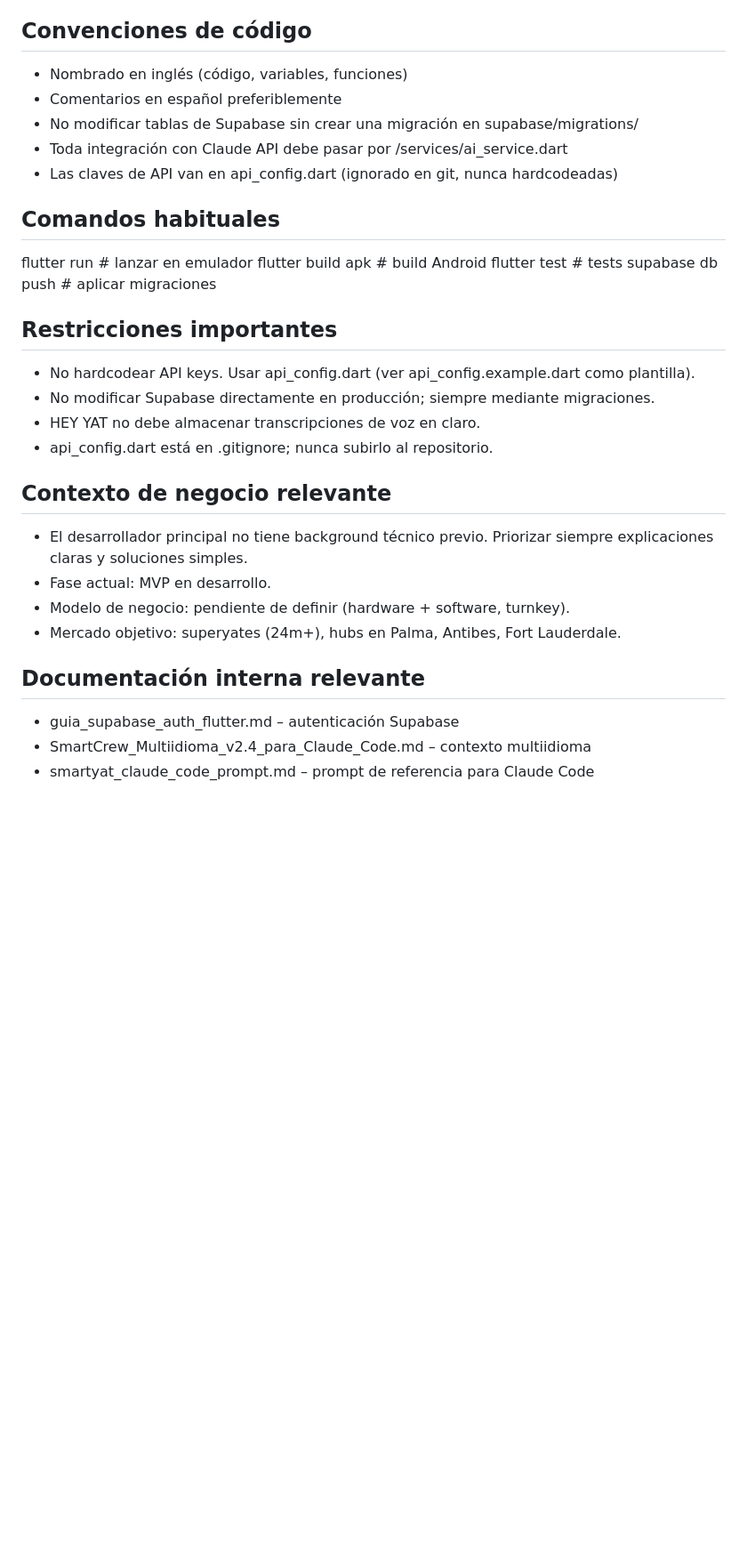
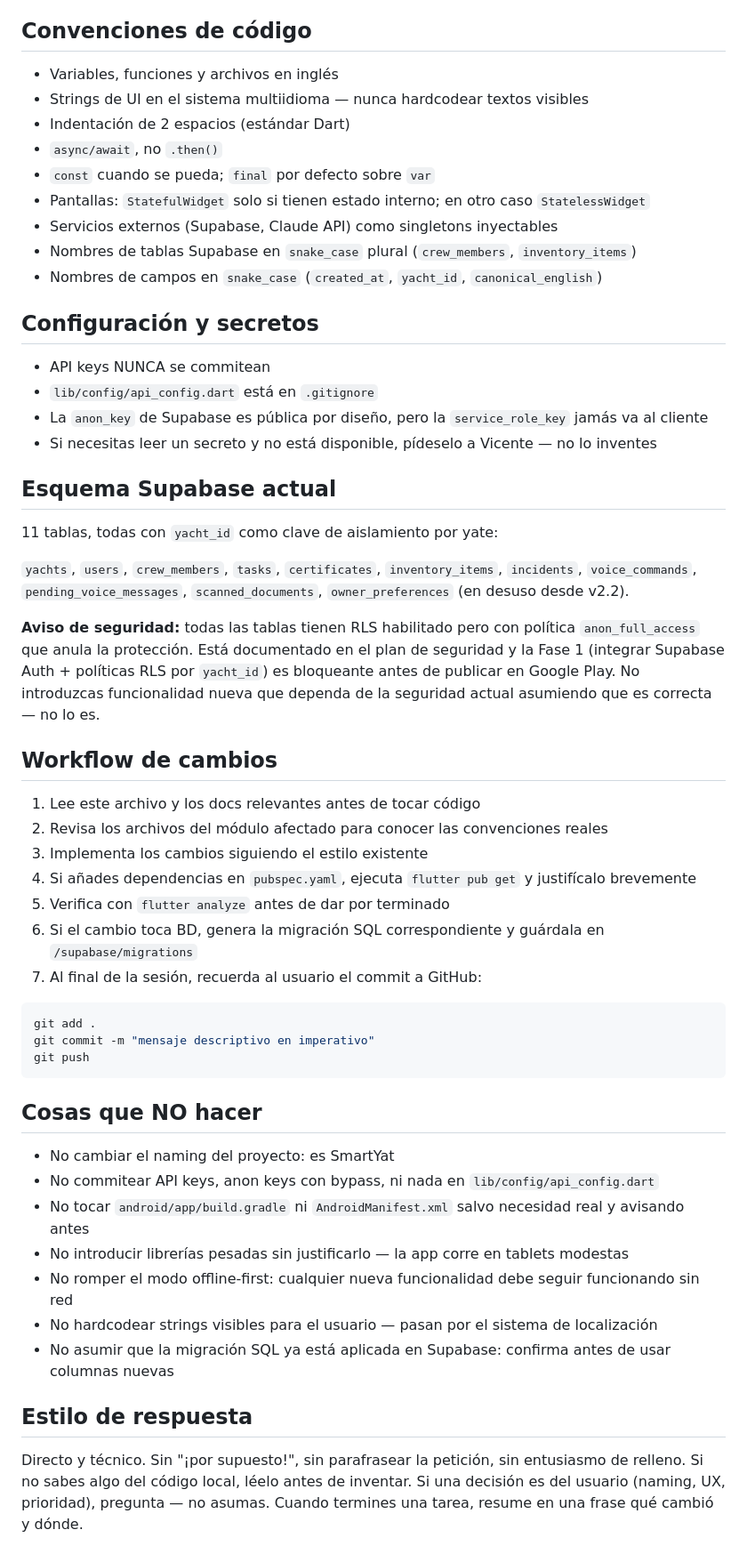
Before and after one commit to vicentellorens-collab/smart_yat, a Markdown page: CLAUDE.md, the part around one of its changes. Shown at 89% size. Rendered like a GitHub page; blank space fills up the shorter version.

Commit message:
Añadir CLAUDE.md con contexto para Claude Code

````diff
--- a/CLAUDE.md
+++ b/CLAUDE.md
@@ -93,31 +64,66 @@ supabase/
 
 ## Convenciones de código
-- Nombrado en inglés (código, variables, funciones)
-- Comentarios en español preferiblemente
-- No modificar tablas de Supabase sin crear una migración en supabase/migrations/
-- Toda integración con Claude API debe pasar por /services/ai_service.dart
-- Las claves de API van en api_config.dart (ignorado en git, nunca hardcodeadas)
 
-## Comandos habituales
-flutter run                  # lanzar en emulador
-flutter build apk            # build Android
-flutter test                 # tests
-supabase db push             # aplicar migraciones
+- Variables, funciones y archivos en inglés
+- Strings de UI en el sistema multiidioma — nunca hardcodear textos visibles
+- Indentación de 2 espacios (estándar Dart)
+- `async/await`, no `.then()`
+- `const` cuando se pueda; `final` por defecto sobre `var`
+- Pantallas: `StatefulWidget` solo si tienen estado interno; en otro caso `StatelessWidget`
+- Servicios externos (Supabase, Claude API) como singletons inyectables
+- Nombres de tablas Supabase en `snake_case` plural (`crew_members`, `inventory_items`)
+- Nombres de campos en `snake_case` (`created_at`, `yacht_id`, `canonical_english`)
 
-## Restricciones importantes
-- No hardcodear API keys. Usar api_config.dart (ver api_config.example.dart como plantilla).
-- No modificar Supabase directamente en producción; siempre mediante migraciones.
-- HEY YAT no debe almacenar transcripciones de voz en claro.
-- api_config.dart está en .gitignore; nunca subirlo al repositorio.
+## Configuración y secretos
 
-## Contexto de negocio relevante
-- El desarrollador principal no tiene background técnico previo.
-  Priorizar siempre explicaciones claras y soluciones simples.
-- Fase actual: MVP en desarrollo.
-- Modelo de negocio: pendiente de definir (hardware + software, turnkey).
-- Mercado objetivo: superyates (24m+), hubs en Palma, Antibes, Fort Lauderdale.
+- API keys NUNCA se commitean
+- `lib/config/api_config.dart` está en `.gitignore`
+- La `anon_key` de Supabase es pública por diseño, pero la `service_role_key` jamás va al cliente
+- Si necesitas leer un secreto y no está disponible, pídeselo a Vicente — no lo inventes
 
-## Documentación interna relevante
-- guia_supabase_auth_flutter.md – autenticación Supabase
-- SmartCrew_Multiidioma_v2.4_para_Claude_Code.md – contexto multiidioma
-- smartyat_claude_code_prompt.md – prompt de referencia para Claude Code
+## Esquema Supabase actual
+
+11 tablas, todas con `yacht_id` como clave de aislamiento por yate:
+
+`yachts`, `users`, `crew_members`, `tasks`, `certificates`, `inventory_items`,
+`incidents`, `voice_commands`, `pending_voice_messages`, `scanned_documents`,
+`owner_preferences` (en desuso desde v2.2).
+
+**Aviso de seguridad:** todas las tablas tienen RLS habilitado pero con política
+`anon_full_access` que anula la protección. Está documentado en el plan de
+seguridad y la Fase 1 (integrar Supabase Auth + políticas RLS por `yacht_id`)
+es bloqueante antes de publicar en Google Play. No introduzcas funcionalidad
+nueva que dependa de la seguridad actual asumiendo que es correcta — no lo es.
+
+## Workflow de cambios
+
+1. Lee este archivo y los docs relevantes antes de tocar código
+2. Revisa los archivos del módulo afectado para conocer las convenciones reales
+3. Implementa los cambios siguiendo el estilo existente
+4. Si añades dependencias en `pubspec.yaml`, ejecuta `flutter pub get` y justifícalo brevemente
+5. Verifica con `flutter analyze` antes de dar por terminado
+6. Si el cambio toca BD, genera la migración SQL correspondiente y guárdala en `/supabase/migrations`
+7. Al final de la sesión, recuerda al usuario el commit a GitHub:
+
+```bash
+git add .
+git commit -m "mensaje descriptivo en imperativo"
+git push
+```
+
+## Cosas que NO hacer
+
+- No cambiar el naming del proyecto: es SmartYat
+- No commitear API keys, anon keys con bypass, ni nada en `lib/config/api_config.dart`
+- No tocar `android/app/build.gradle` ni `AndroidManifest.xml` salvo necesidad real y avisando antes
+- No introducir librerías pesadas sin justificarlo — la app corre en tablets modestas
+- No romper el modo offline-first: cualquier nueva funcionalidad debe seguir funcionando sin red
+- No hardcodear strings visibles para el usuario — pasan por el sistema de localización
+- No asumir que la migración SQL ya está aplicada en Supabase: confirma antes de usar columnas nuevas
+
+## Estilo de respuesta
+
+Directo y técnico. Sin "¡por supuesto!", sin parafrasear la petición, sin entusiasmo de relleno.
+Si no sabes algo del código local, léelo antes de inventar.
+Si una decisión es del usuario (naming, UX, prioridad), pregunta — no asumas.
+Cuando termines una tarea, resume en una frase qué cambió y dónde.
````
Also changed, not shown: other parts of CLAUDE.md (+51 -80 lines).
